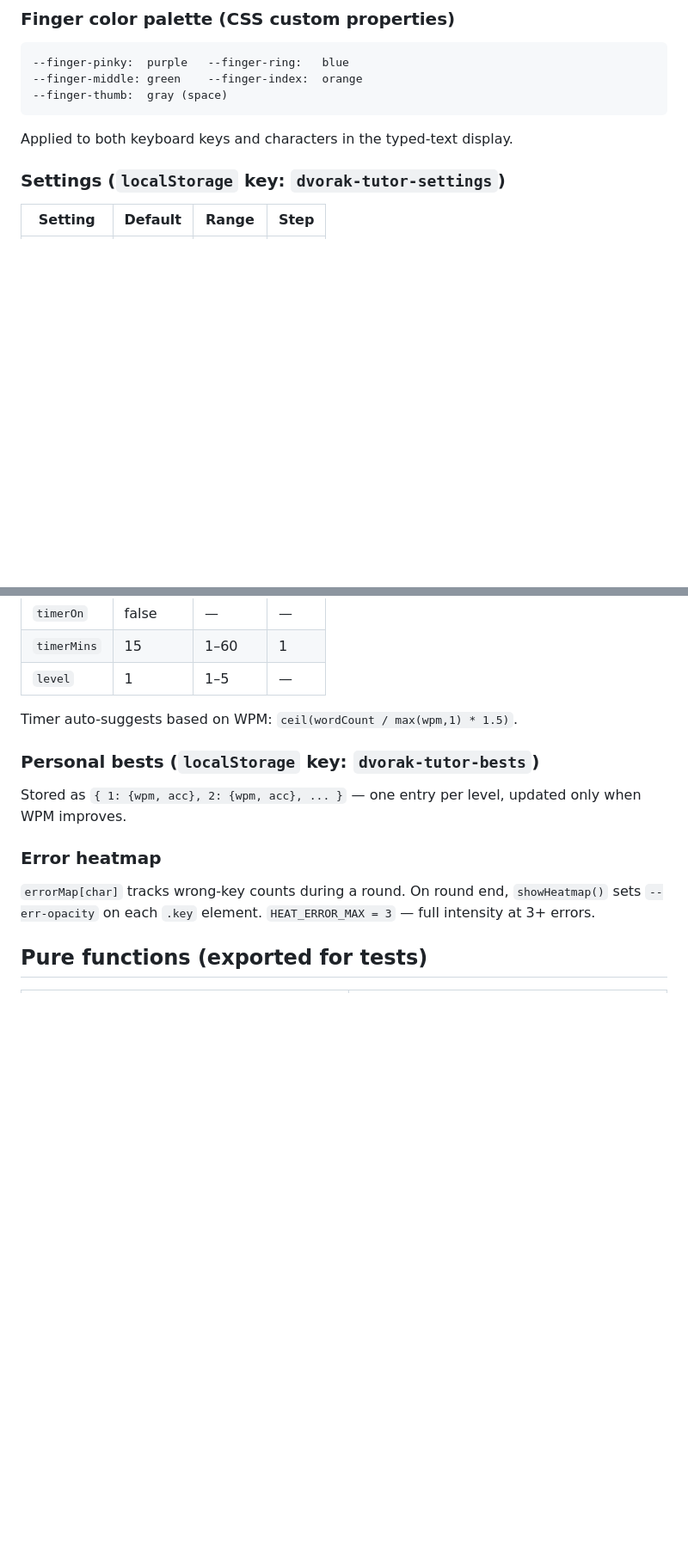
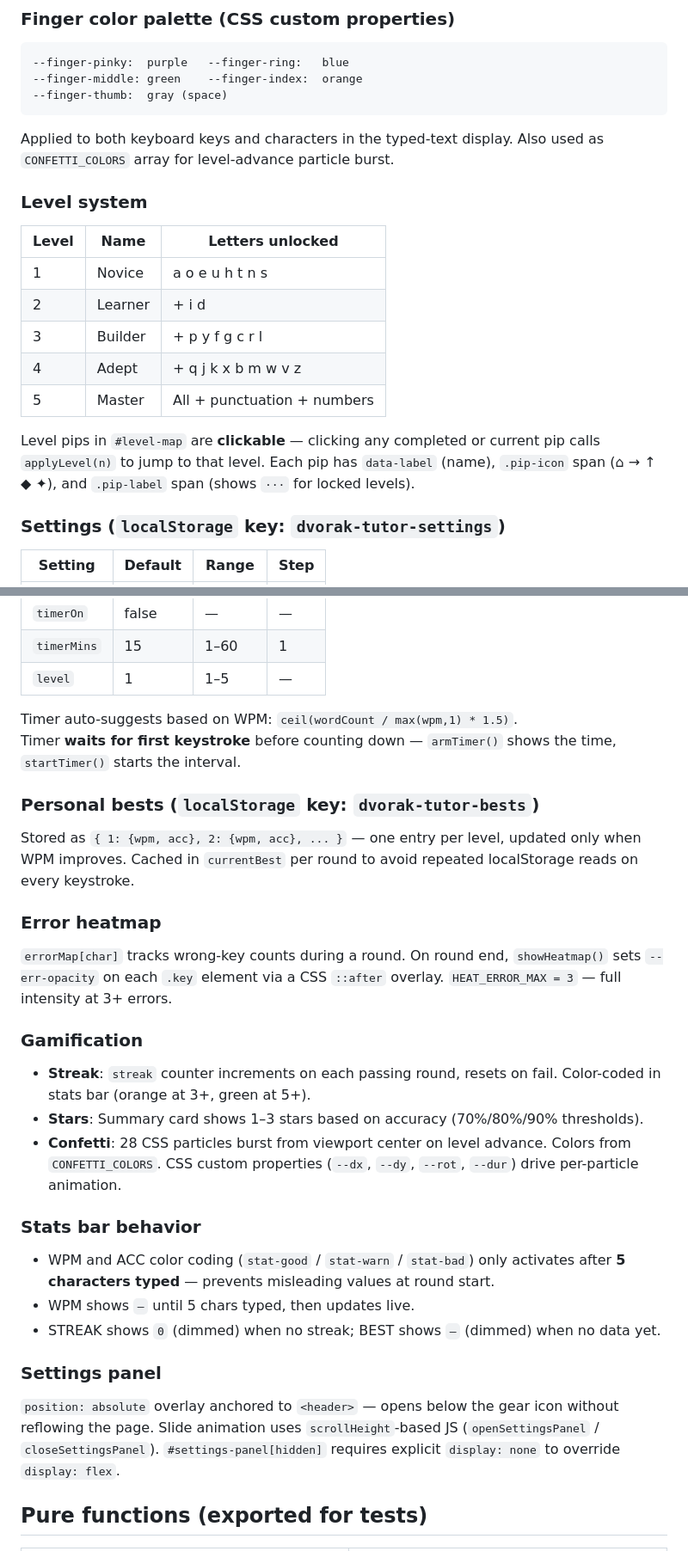
Before and after one commit to cbrayanalytics/dvorak-tutor, a Markdown page: CLAUDE.md, 2 parts joined by grey strips. Shown at 86% size. Rendered like a GitHub page; blank space fills up the shorter version.

````diff
--- a/CLAUDE.md
+++ b/CLAUDE.md
@@ -50,7 +50,19 @@ Four files; each has a single responsibility:
 --finger-thumb:  gray (space)
 ```
 
-Applied to both keyboard keys and characters in the typed-text display.
+Applied to both keyboard keys and characters in the typed-text display. Also used as `CONFETTI_COLORS` array for level-advance particle burst.
+
+### Level system
+
+| Level | Name | Letters unlocked |
+|-------|------|-----------------|
+| 1 | Novice | a o e u h t n s |
+| 2 | Learner | + i d |
+| 3 | Builder | + p y f g c r l |
+| 4 | Adept | + q j k x b m w v z |
+| 5 | Master | All + punctuation + numbers |
+
+Level pips in `#level-map` are **clickable** — clicking any completed or current pip calls `applyLevel(n)` to jump to that level. Each pip has `data-label` (name), `.pip-icon` span (⌂ → ↑ ◆ ✦), and `.pip-label` span (shows `···` for locked levels).
 
 ### Settings (`localStorage` key: `dvorak-tutor-settings`)
 
@@ -63,14 +75,31 @@ Applied to both keyboard keys and characters in the typed-text display.
 | `level` | 1 | 1–5 | — |
 
 Timer auto-suggests based on WPM: `ceil(wordCount / max(wpm,1) * 1.5)`.
+Timer **waits for first keystroke** before counting down — `armTimer()` shows the time, `startTimer()` starts the interval.
 
 ### Personal bests (`localStorage` key: `dvorak-tutor-bests`)
 
-Stored as `{ 1: {wpm, acc}, 2: {wpm, acc}, ... }` — one entry per level, updated only when WPM improves.
+Stored as `{ 1: {wpm, acc}, 2: {wpm, acc}, ... }` — one entry per level, updated only when WPM improves. Cached in `currentBest` per round to avoid repeated localStorage reads on every keystroke.
 
 ### Error heatmap
 
-`errorMap[char]` tracks wrong-key counts during a round. On round end, `showHeatmap()` sets `--err-opacity` on each `.key` element. `HEAT_ERROR_MAX = 3` — full intensity at 3+ errors.
+`errorMap[char]` tracks wrong-key counts during a round. On round end, `showHeatmap()` sets `--err-opacity` on each `.key` element via a CSS `::after` overlay. `HEAT_ERROR_MAX = 3` — full intensity at 3+ errors.
+
+### Gamification
+
+- **Streak**: `streak` counter increments on each passing round, resets on fail. Color-coded in stats bar (orange at 3+, green at 5+).
+- **Stars**: Summary card shows 1–3 stars based on accuracy (70%/80%/90% thresholds).
+- **Confetti**: 28 CSS particles burst from viewport center on level advance. Colors from `CONFETTI_COLORS`. CSS custom properties (`--dx`, `--dy`, `--rot`, `--dur`) drive per-particle animation.
+
+### Stats bar behavior
+
+- WPM and ACC color coding (`stat-good` / `stat-warn` / `stat-bad`) only activates after **5 characters typed** — prevents misleading values at round start.
+- WPM shows `—` until 5 chars typed, then updates live.
+- STREAK shows `0` (dimmed) when no streak; BEST shows `—` (dimmed) when no data yet.
+
+### Settings panel
+
+`position: absolute` overlay anchored to `<header>` — opens below the gear icon without reflowing the page. Slide animation uses `scrollHeight`-based JS (`openSettingsPanel` / `closeSettingsPanel`). `#settings-panel[hidden]` requires explicit `display: none` to override `display: flex`.
 
 ## Pure functions (exported for tests)
 
````
Also changed, not shown: other parts of CLAUDE.md (+15 -1 lines), .claude/progress.md (+47 -24 lines).
